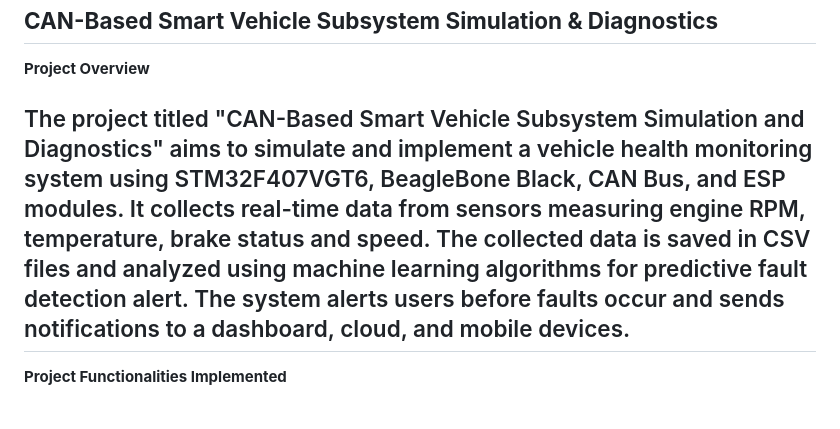
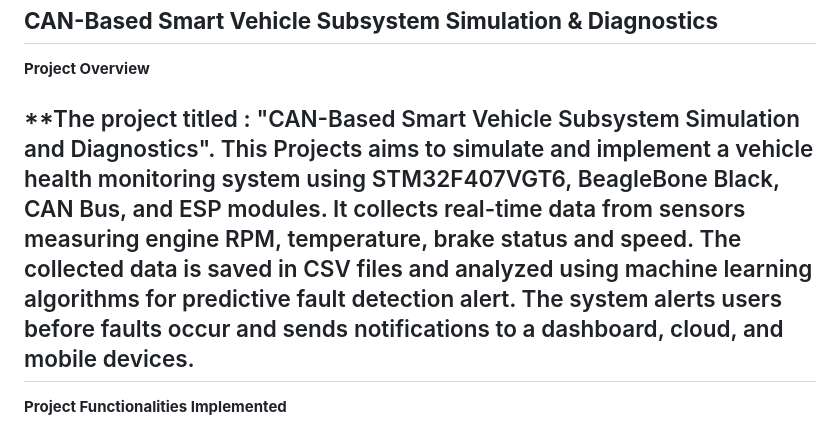
Before and after one commit to rameshbnh/PG-DESD_project, a Markdown page: README.md, the part around the change. GitHub-like rendering.

```diff
--- a/README.md
+++ b/README.md
@@ -2,7 +2,8 @@
 -----------------------------------------------------------------------------------------------------------------------------------------------
 **Project Overview**
 
-The project titled "CAN-Based Smart Vehicle Subsystem Simulation and Diagnostics" aims to simulate and implement a vehicle health monitoring system using STM32F407VGT6, BeagleBone Black, CAN Bus, and ESP modules. It collects real-time data from sensors measuring engine RPM, temperature, brake status and speed. The collected data is saved in CSV files and analyzed using machine learning algorithms for predictive fault detection alert. The system alerts users before faults occur and sends notifications to a dashboard, cloud, and mobile devices.
+**The project titled : "CAN-Based Smart Vehicle Subsystem Simulation and Diagnostics".
+This Projects aims to simulate and implement a vehicle health monitoring system using STM32F407VGT6, BeagleBone Black, CAN Bus, and ESP modules. It collects real-time data from sensors measuring engine RPM, temperature, brake status and speed. The collected data is saved in CSV files and analyzed using machine learning algorithms for predictive fault detection alert. The system alerts users before faults occur and sends notifications to a dashboard, cloud, and mobile devices.
  ---------------------------------------------------------------------------------------------------------------------------------------
 **Project Functionalities Implemented**
 
```
